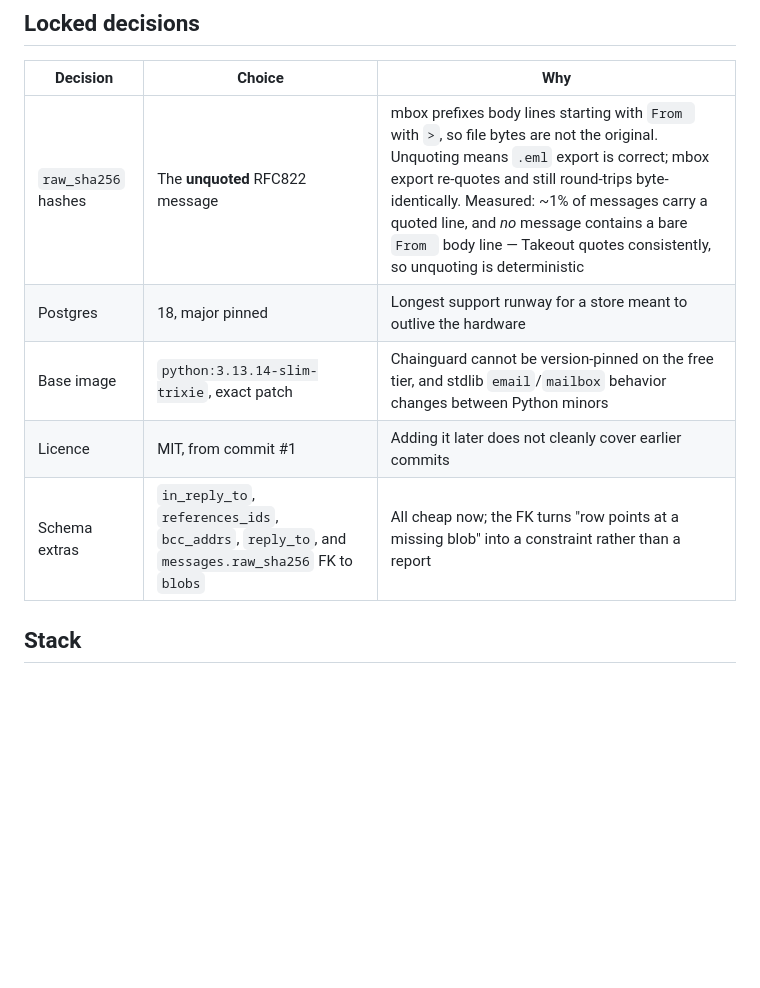
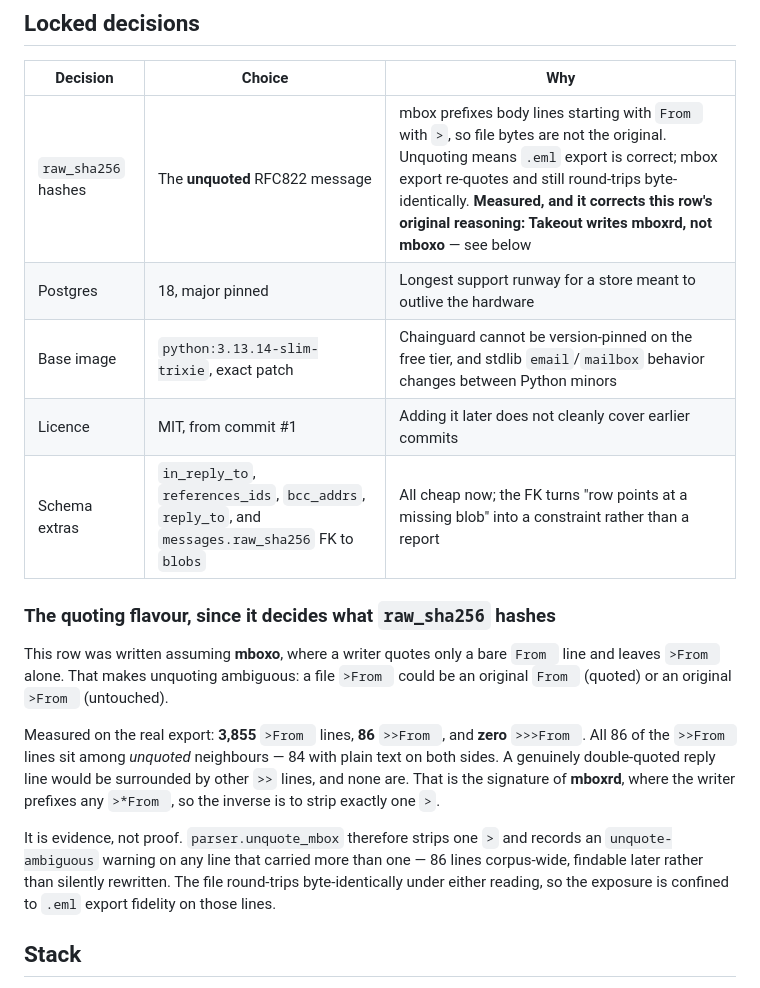
Before and after one commit to evanwtf/gmail-archive, a Markdown page: docs/plan.md, the part around the change. GitHub-like rendering; blank space fills up the shorter version.

Commit message:
docs: record that Takeout writes mboxrd, not mboxo
The raw_sha256 row assumed mboxo, where only a bare `From ` line is quoted —
which makes unquoting ambiguous, since a file `>From ` could be an original
`From ` or an untouched `>From `.

Measured: 3,855 `>From `, 86 `>>From `, zero `>>>From `, and all 86 sit among
unquoted neighbours. A real double-quoted reply line would have `>>` neighbours.
That is mboxrd. Recorded with the residual ambiguity and how the parser reports
it, because the decision determines what the primary key hashes.

```diff
--- a/docs/plan.md
+++ b/docs/plan.md
@@ -28,11 +28,31 @@ rather than whatever one corpus happens to contain.
 
 | Decision | Choice | Why |
 |---|---|---|
-| `raw_sha256` hashes | The **unquoted** RFC822 message | mbox prefixes body lines starting with `From ` with `>`, so file bytes are not the original. Unquoting means `.eml` export is correct; mbox export re-quotes and still round-trips byte-identically. Measured: ~1% of messages carry a quoted line, and *no* message contains a bare `From ` body line — Takeout quotes consistently, so unquoting is deterministic |
+| `raw_sha256` hashes | The **unquoted** RFC822 message | mbox prefixes body lines starting with `From ` with `>`, so file bytes are not the original. Unquoting means `.eml` export is correct; mbox export re-quotes and still round-trips byte-identically. **Measured, and it corrects this row's original reasoning: Takeout writes mboxrd, not mboxo** — see below |
 | Postgres | 18, major pinned | Longest support runway for a store meant to outlive the hardware |
 | Base image | `python:3.13.14-slim-trixie`, exact patch | Chainguard cannot be version-pinned on the free tier, and stdlib `email`/`mailbox` behavior changes between Python minors |
 | Licence | MIT, from commit #1 | Adding it later does not cleanly cover earlier commits |
 | Schema extras | `in_reply_to`, `references_ids`, `bcc_addrs`, `reply_to`, and `messages.raw_sha256` FK to `blobs` | All cheap now; the FK turns "row points at a missing blob" into a constraint rather than a report |
+
+### The quoting flavour, since it decides what `raw_sha256` hashes
+
+This row was written assuming **mboxo**, where a writer quotes only a bare
+`From ` line and leaves `>From ` alone. That makes unquoting ambiguous: a file
+`>From ` could be an original `From ` (quoted) or an original `>From `
+(untouched).
+
+Measured on the real export: **3,855** `>From ` lines, **86** `>>From `, and
+**zero** `>>>From `. All 86 of the `>>From ` lines sit among *unquoted*
+neighbours — 84 with plain text on both sides. A genuinely double-quoted reply
+line would be surrounded by other `>>` lines, and none are. That is the
+signature of **mboxrd**, where the writer prefixes any `>*From `, so the inverse
+is to strip exactly one `>`.
+
+It is evidence, not proof. `parser.unquote_mbox` therefore strips one `>` and
+records an `unquote-ambiguous` warning on any line that carried more than one —
+86 lines corpus-wide, findable later rather than silently rewritten. The file
+round-trips byte-identically under either reading, so the exposure is confined
+to `.eml` export fidelity on those lines.
 
 ## Stack
 
```
